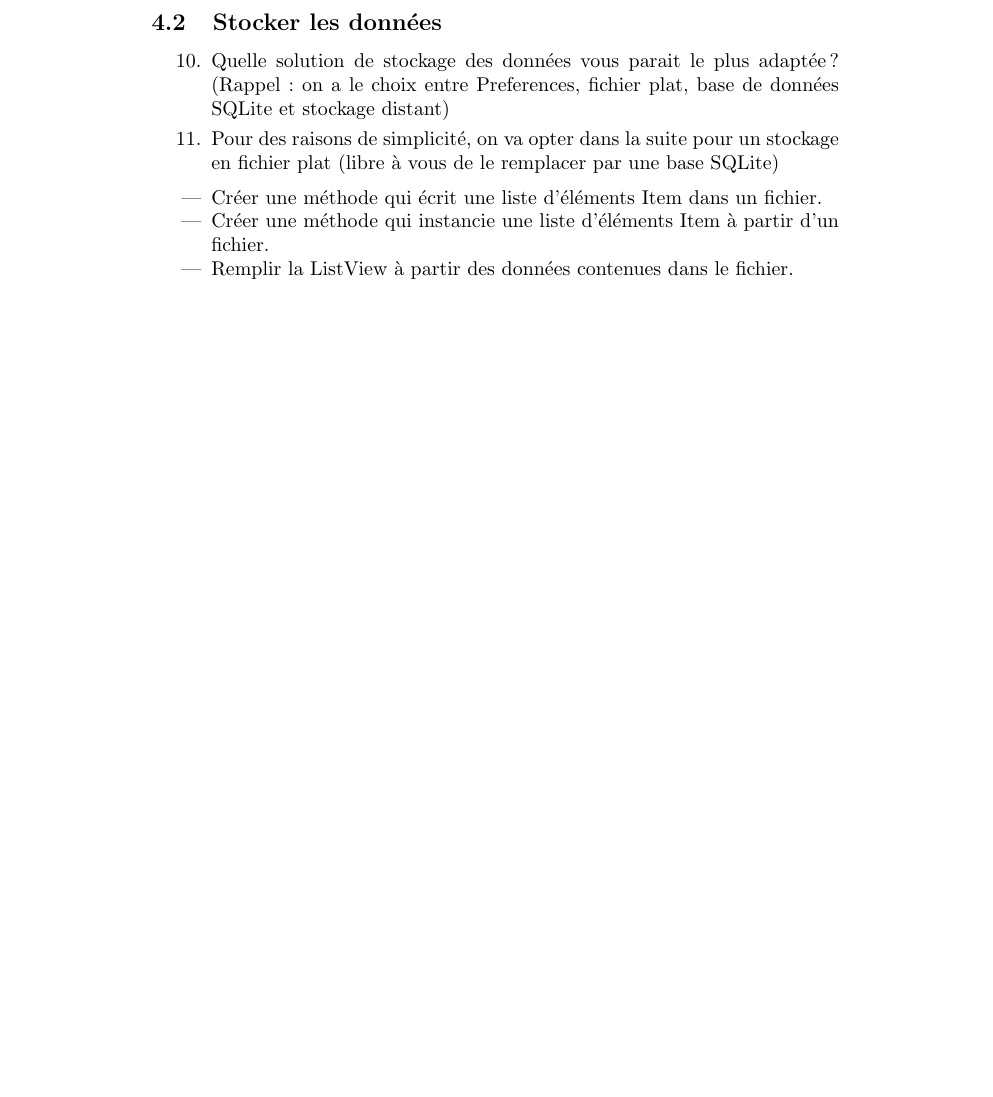
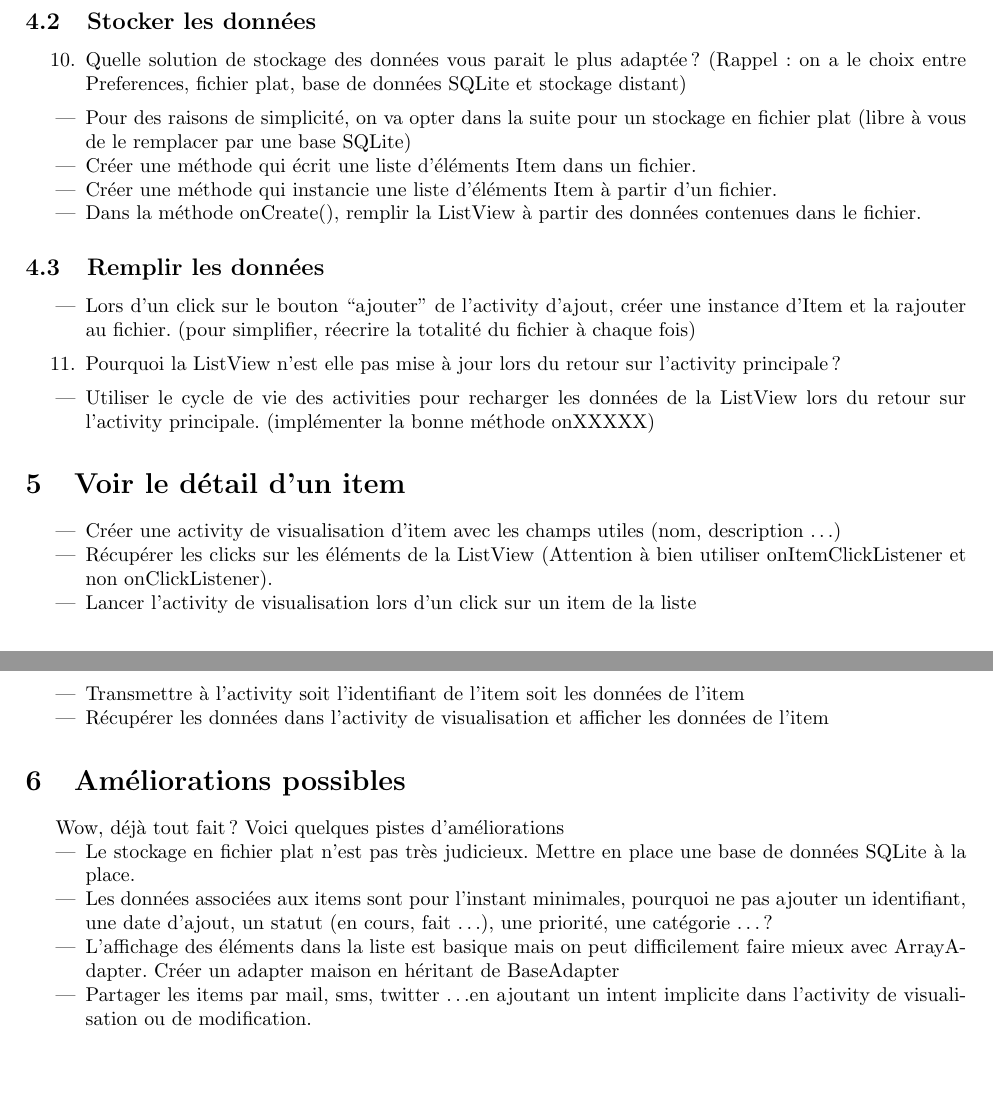
Before and after one commit to olevitt/Test, a LaTeX document (TechnologiesMobile/tp2.tex): part of page 3 of 3 before the commit and two parts of pages 2 and 3 of 3 after it, the two joined at a grey line, cut so that both start at the same text, the shorter picture padded with empty space. Compiled offline with pdfLaTeX.

Commit message:
TP2 v1.1

```diff
--- a/TechnologiesMobile/tp2.tex
+++ b/TechnologiesMobile/tp2.tex
@@ -3,6 +3,7 @@
 \usepackage[francais]{babel}% rajouter éventuellement english, greek, etc.
 \usepackage{listings}
 \usepackage{hyperref}
+\usepackage[margin=2.5cm]{geometry}
 \hypersetup{urlcolor=,linkcolor=} % Does not apply color to href's
 \lstset{
 	tabsize=4,
@@ -112,11 +113,38 @@ Il est fortement conseillé d'avoir le cours à portée de main et à ne pas hé
   \begin{enumerate}
  \setcounter{enumi}{9}
 \item Quelle solution de stockage des données vous parait le plus adaptée ? (Rappel : on a le choix entre Preferences, fichier plat, base de données SQLite et stockage distant)
-\item Pour des raisons de simplicité, on va opter dans la suite pour un stockage en fichier plat (libre à vous de le remplacer par une base SQLite)
 \end{enumerate}
  \begin{itemize}
+  \item Pour des raisons de simplicité, on va opter dans la suite pour un stockage en fichier plat (libre à vous de le remplacer par une base SQLite)
   \item Créer une méthode qui écrit une liste d'éléments Item dans un fichier.
   \item Créer une méthode qui instancie une liste d'éléments Item à partir d'un fichier.
-  \item Remplir la ListView à partir des données contenues dans le fichier.
+  \item Dans la méthode onCreate(), remplir la ListView à partir des données contenues dans le fichier.
+ \end{itemize}
+ \subsection{Remplir les données}
+ \begin{itemize}
+  \item Lors d'un click sur le bouton ``ajouter'' de l'activity d'ajout, créer une instance d'Item et la rajouter au fichier. (pour simplifier, réecrire la totalité du fichier à chaque fois)
+ \end{itemize}
+  \begin{enumerate}
+ \setcounter{enumi}{10}
+\item Pourquoi la ListView n'est elle pas mise à jour lors du retour sur l'activity principale ?
+\end{enumerate}
+ \begin{itemize}
+  \item Utiliser le cycle de vie des activities pour recharger les données de la ListView lors du retour sur l'activity principale. (implémenter la bonne méthode onXXXXX)
+ \end{itemize}
+ \section{Voir le détail d'un item}
+ \begin{itemize}
+  \item Créer une activity de visualisation d'item avec les champs utiles (nom, description \ldots)
+  \item Récupérer les clicks sur les éléments de la ListView (Attention à bien utiliser onItemClickListener et non onClickListener).
+  \item Lancer l'activity de visualisation lors d'un click sur un item de la liste
+  \item Transmettre à l'activity soit l'identifiant de l'item soit les données de l'item
+  \item Récupérer les données dans l'activity de visualisation et afficher les données de l'item
+ \end{itemize}
+ \section{Améliorations possibles}
+	Wow, déjà tout fait ? Voici quelques pistes d'améliorations
+  \begin{itemize}
+  \item Le stockage en fichier plat n'est pas très judicieux. Mettre en place une base de données SQLite à la place.
+  \item Les données associées aux items sont pour l'instant minimales, pourquoi ne pas ajouter un identifiant, une date d'ajout, un statut (en cours, fait \ldots), une priorité, une catégorie \ldots ?
+  \item L'affichage des éléments dans la liste est basique mais on peut difficilement faire mieux avec ArrayAdapter. Créer un adapter maison en héritant de BaseAdapter
+  \item Partager les items par mail, sms, twitter \ldots en ajoutant un intent implicite dans l'activity de visualisation ou de modification.
  \end{itemize}
 \end{document}
```
Also changed, not shown: TechnologiesMobile/tp2.pdf.
